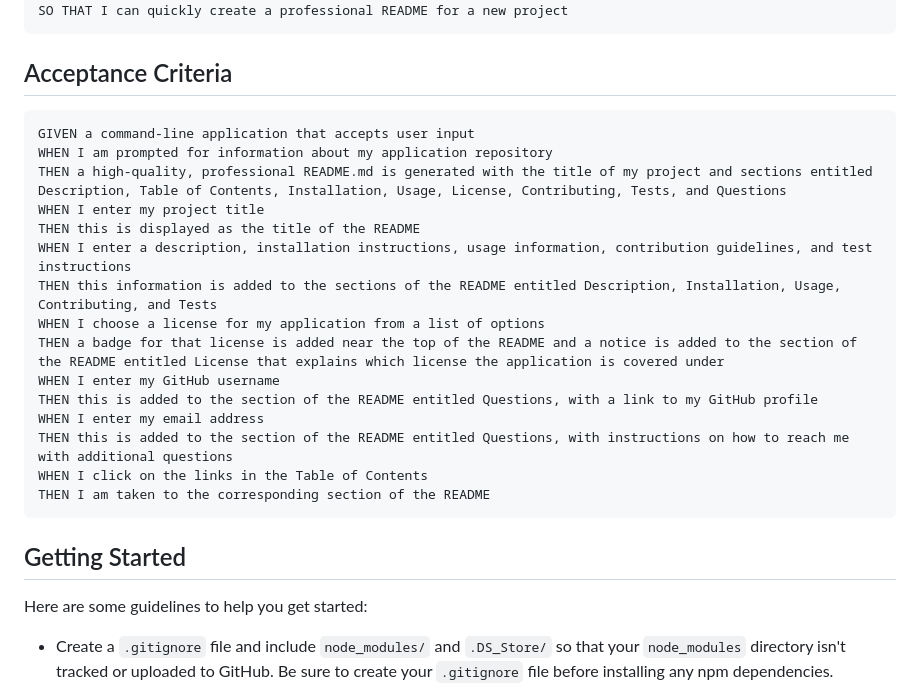
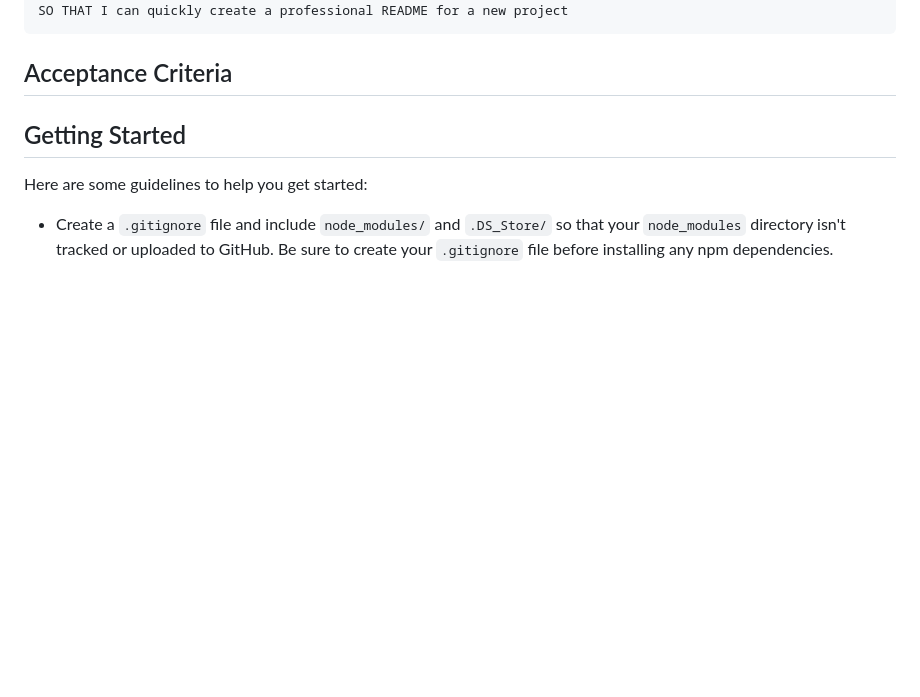
Before and after one commit to ezinkow/ReadME-Generator, a Markdown page: instructions.md, the part around the change. GitHub-like rendering; blank space fills up the shorter version.

````diff
--- a/instructions.md
+++ b/instructions.md
@@ -27,9 +27,8 @@ SO THAT I can quickly create a professional README for a new project
 
 ## Acceptance Criteria
 
-```md
-GIVEN a command-line application that accepts user input
-WHEN I am prompted for information about my application repository
+<!-- GIVEN a command-line application that accepts user input -->
+<!-- WHEN I am prompted for information about my application repository
 THEN a high-quality, professional README.md is generated with the title of my project and sections entitled Description, Table of Contents, Installation, Usage, License, Contributing, Tests, and Questions
 WHEN I enter my project title
 THEN this is displayed as the title of the README
@@ -43,7 +42,7 @@ WHEN I enter my email address
 THEN this is added to the section of the README entitled Questions, with instructions on how to reach me with additional questions
 WHEN I click on the links in the Table of Contents
 THEN I am taken to the corresponding section of the README
-```
+``` -->
 
 ## Getting Started
 
````
Also changed, not shown: README.md (+10 -10 lines), Images/BSD.png (added), Images/LGPL.png (added), Images/MIT.png (added), Images/WTFPL.png (added), 2 other files.
